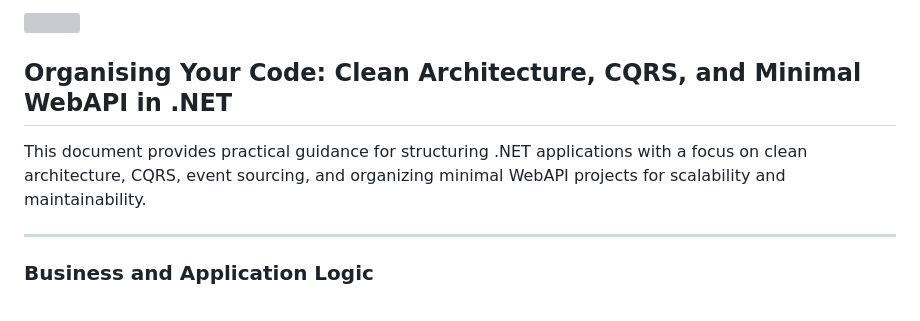
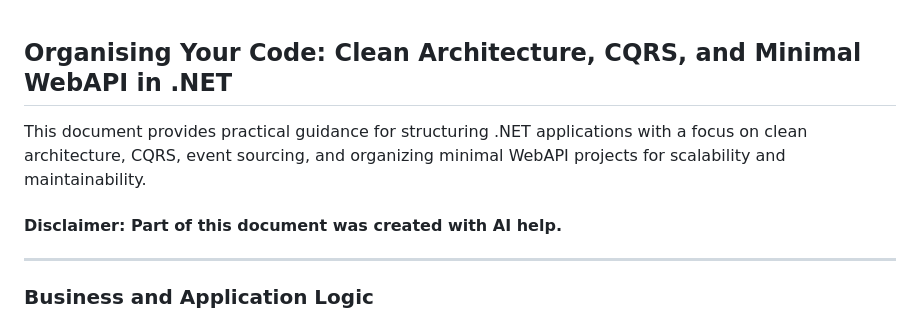
Before and after one commit to marcoslaranz/dotnet_tips, a Markdown page: Organising Your Code_ Clean Architecture, CQRS, an.md, the part around one of its changes. Drawn GitHub-style; grey boxes are pictures that could not be loaded.

```diff
--- a/Organising Your Code_ Clean Architecture, CQRS, an.md
+++ b/Organising Your Code_ Clean Architecture, CQRS, an.md
@@ -3,6 +1,8 @@
 ## Organising Your Code: Clean Architecture, CQRS, and Minimal WebAPI in .NET
 
 This document provides practical guidance for structuring .NET applications with a focus on clean architecture, CQRS, event sourcing, and organizing minimal WebAPI projects for scalability and maintainability.
+
+#### Disclaimer: Part of this document was created with AI help.
 
 ---
 
```
Also changed, not shown: other parts of Organising Your Code_ Clean Architecture, CQRS, an.md (+0 -2 lines).
